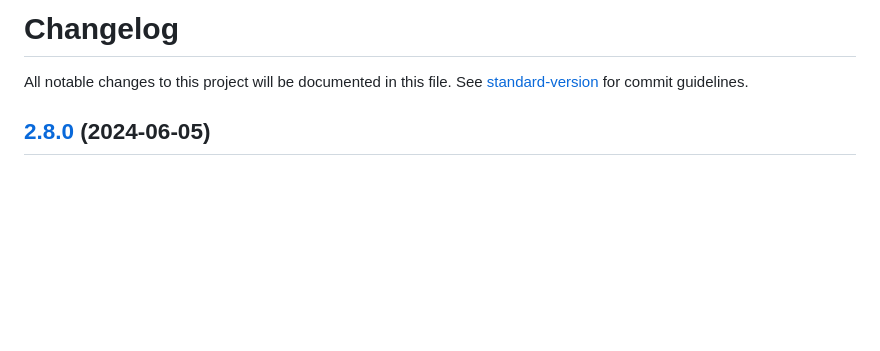
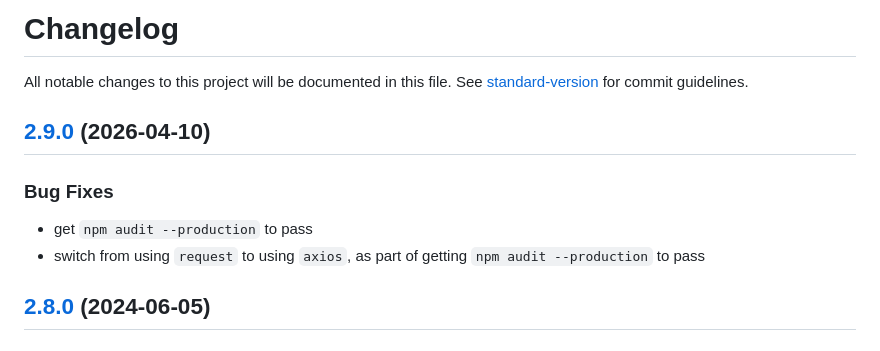
Before and after one commit to rewardops/rewardops-sdk-node, a Markdown page: CHANGELOG.md, the part around the change. Rendered like a GitHub page; blank space fills up the shorter version.

```diff
--- a/CHANGELOG.md
+++ b/CHANGELOG.md
@@ -1,6 +1,13 @@
 # Changelog
 
 All notable changes to this project will be documented in this file. See [standard-version](https://github.com/conventional-changelog/standard-version) for commit guidelines.
+
+## [2.9.0](https://github.com/rewardops/rewardops-sdk-node/pull/124) (2026-04-10)
+
+### Bug Fixes
+
+- get `npm audit --production` to pass
+- switch from using `request` to using `axios`, as part of getting `npm audit --production` to pass
 
 ## [2.8.0](https://github.com/rewardops/rewardops-sdk-node/compare/v2.7.3...v2.8.0) (2024-06-05)
 
```
